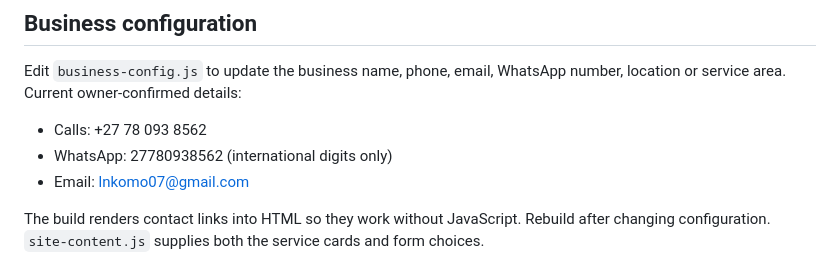
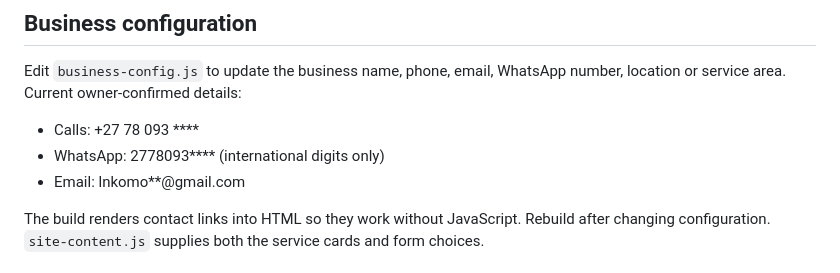
Before and after one commit to awesomehesman/brington-group-hse-website, a Markdown page: README.md, the part around the change. Rendered like a GitHub page.

Commit message:
Update contact details in README.md
Obscured sensitive contact information for privacy.

```diff
--- a/README.md
+++ b/README.md
@@ -70,9 +70,9 @@ There are no SPA routes. `/` contains Home, About, Services, Why Brington and Co
 
 Edit `business-config.js` to update the business name, phone, email, WhatsApp number, location or service area. Current owner-confirmed details:
 
-- Calls: +27 78 093 8562
-- WhatsApp: 27780938562 (international digits only)
-- Email: lnkomo07@gmail.com
+- Calls: +27 78 093 ****
+- WhatsApp: 2778093**** (international digits only)
+- Email: lnkomo**@gmail.com
 
 The build renders contact links into HTML so they work without JavaScript. Rebuild after changing configuration. `site-content.js` supplies both the service cards and form choices.
 
```
